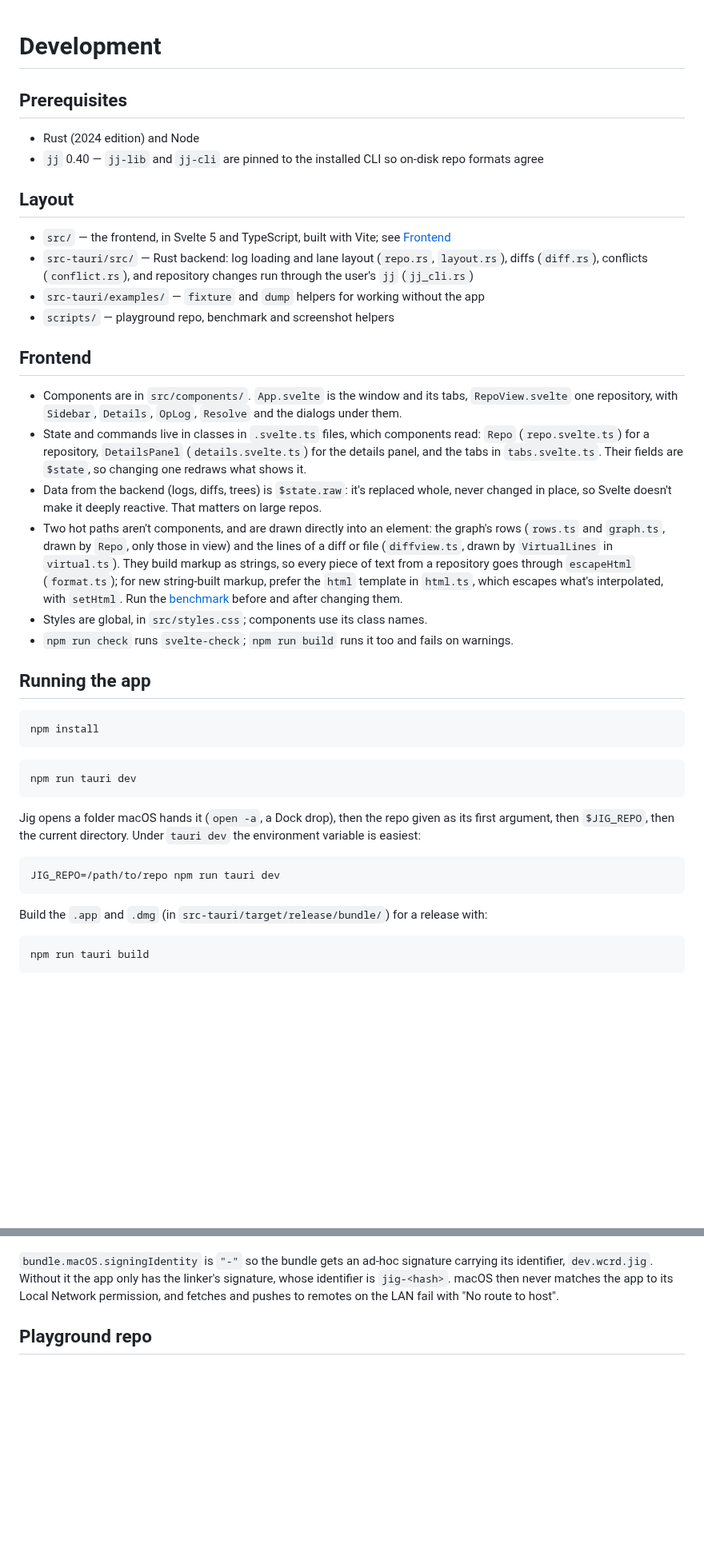
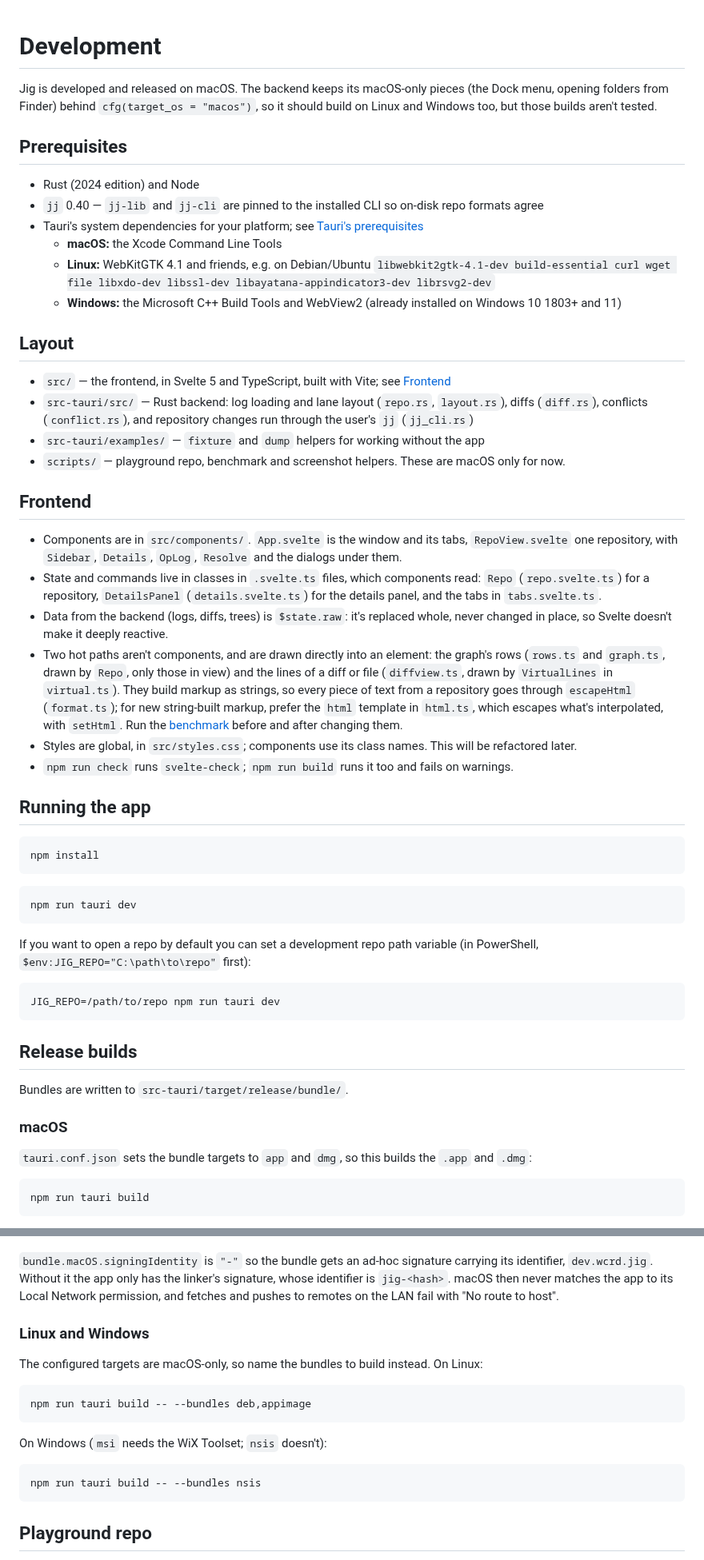
Before and after one commit to wcrd/jig, a Markdown page: DEVELOPMENT.md, 2 parts joined by grey strips. Shown at 80% size. Rendered like a GitHub page; blank space fills up the shorter version.

````diff
--- a/DEVELOPMENT.md
+++ b/DEVELOPMENT.md
@@ -1,24 +1,30 @@
 # Development
+
+Jig is developed and released on macOS. The backend keeps its macOS-only pieces (the Dock menu, opening folders from Finder) behind `cfg(target_os = "macos")`, so it should build on Linux and Windows too, but those builds aren't tested.
 
 ## Prerequisites
 
 - Rust (2024 edition) and Node
 - `jj` 0.40 — `jj-lib` and `jj-cli` are pinned to the installed CLI so on-disk repo formats agree
+- Tauri's system dependencies for your platform; see [Tauri's prerequisites](https://v2.tauri.app/start/prerequisites/)
+  - **macOS:** the Xcode Command Line Tools
+  - **Linux:** WebKitGTK 4.1 and friends, e.g. on Debian/Ubuntu `libwebkit2gtk-4.1-dev build-essential curl wget file libxdo-dev libssl-dev libayatana-appindicator3-dev librsvg2-dev`
+  - **Windows:** the Microsoft C++ Build Tools and WebView2 (already installed on Windows 10 1803+ and 11)
 
 ## Layout
 
 - `src/` — the frontend, in Svelte 5 and TypeScript, built with Vite; see [Frontend](#frontend)
 - `src-tauri/src/` — Rust backend: log loading and lane layout (`repo.rs`, `layout.rs`), diffs (`diff.rs`), conflicts (`conflict.rs`), and repository changes run through the user's `jj` (`jj_cli.rs`)
 - `src-tauri/examples/` — `fixture` and `dump` helpers for working without the app
-- `scripts/` — playground repo, benchmark and screenshot helpers
+- `scripts/` — playground repo, benchmark and screenshot helpers. These are macOS only for now.
 
 ## Frontend
 
 - Components are in `src/components/`. `App.svelte` is the window and its tabs, `RepoView.svelte` one repository, with `Sidebar`, `Details`, `OpLog`, `Resolve` and the dialogs under them.
-- State and commands live in classes in `.svelte.ts` files, which components read: `Repo` (`repo.svelte.ts`) for a repository, `DetailsPanel` (`details.svelte.ts`) for the details panel, and the tabs in `tabs.svelte.ts`. Their fields are `$state`, so changing one redraws what shows it.
-- Data from the backend (logs, diffs, trees) is `$state.raw`: it's replaced whole, never changed in place, so Svelte doesn't make it deeply reactive. That matters on large repos.
+- State and commands live in classes in `.svelte.ts` files, which components read: `Repo` (`repo.svelte.ts`) for a repository, `DetailsPanel` (`details.svelte.ts`) for the details panel, and the tabs in `tabs.svelte.ts`.
+- Data from the backend (logs, diffs, trees) is `$state.raw`: it's replaced whole, never changed in place, so Svelte doesn't make it deeply reactive.
 - Two hot paths aren't components, and are drawn directly into an element: the graph's rows (`rows.ts` and `graph.ts`, drawn by `Repo`, only those in view) and the lines of a diff or file (`diffview.ts`, drawn by `VirtualLines` in `virtual.ts`). They build markup as strings, so every piece of text from a repository goes through `escapeHtml` (`format.ts`); for new string-built markup, prefer the `html` template in `html.ts`, which escapes what's interpolated, with `setHtml`. Run the [benchmark](#benchmark) before and after changing them.
-- Styles are global, in `src/styles.css`; components use its class names.
+- Styles are global, in `src/styles.css`; components use its class names. This will be refactored later.
 - `npm run check` runs `svelte-check`; `npm run build` runs it too and fails on warnings.
 
 ## Running the app
@@ -31,13 +37,19 @@ npm install
 npm run tauri dev
 ```
 
-Jig opens a folder macOS hands it (`open -a`, a Dock drop), then the repo given as its first argument, then `$JIG_REPO`, then the current directory. Under `tauri dev` the environment variable is easiest:
+If you want to open a repo by default you can set a development repo path variable (in PowerShell, `$env:JIG_REPO="C:\path\to\repo"` first):
 
 ```bash
 JIG_REPO=/path/to/repo npm run tauri dev
 ```
 
-Build the `.app` and `.dmg` (in `src-tauri/target/release/bundle/`) for a release with:
+## Release builds
+
+Bundles are written to `src-tauri/target/release/bundle/`.
+
+### macOS
+
+`tauri.conf.json` sets the bundle targets to `app` and `dmg`, so this builds the `.app` and `.dmg`:
 
 ```bash
 npm run tauri build
@@ -52,6 +64,20 @@ CI=true npm run tauri build
 If a build is interrupted, its image can stay mounted and break the next one; `hdiutil info` lists it and `hdiutil detach` ejects it.
 
 `bundle.macOS.signingIdentity` is `"-"` so the bundle gets an ad-hoc signature carrying its identifier, `dev.wcrd.jig`. Without it the app only has the linker's signature, whose identifier is `jig-<hash>`. macOS then never matches the app to its Local Network permission, and fetches and pushes to remotes on the LAN fail with "No route to host".
+
+### Linux and Windows
+
+The configured targets are macOS-only, so name the bundles to build instead. On Linux:
+
+```bash
+npm run tauri build -- --bundles deb,appimage
+```
+
+On Windows (`msi` needs the WiX Toolset; `nsis` doesn't):
+
+```bash
+npm run tauri build -- --bundles nsis
+```
 
 ## Playground repo
 
````
Also changed, not shown: other parts of DEVELOPMENT.md (+2 -2 lines), README.md (+13 -4 lines), docs/screenshots/diff.png (added), docs/screenshots/resolve.png, 1 other file.
